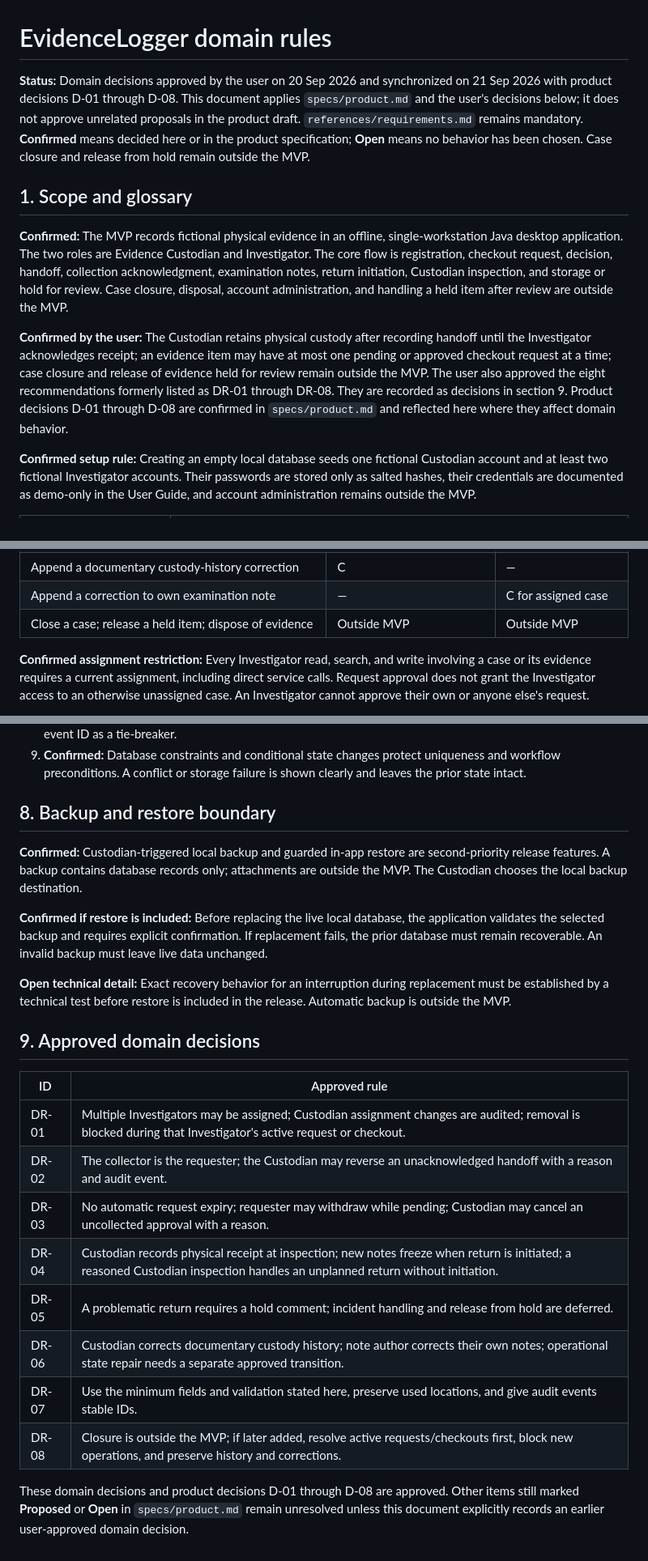
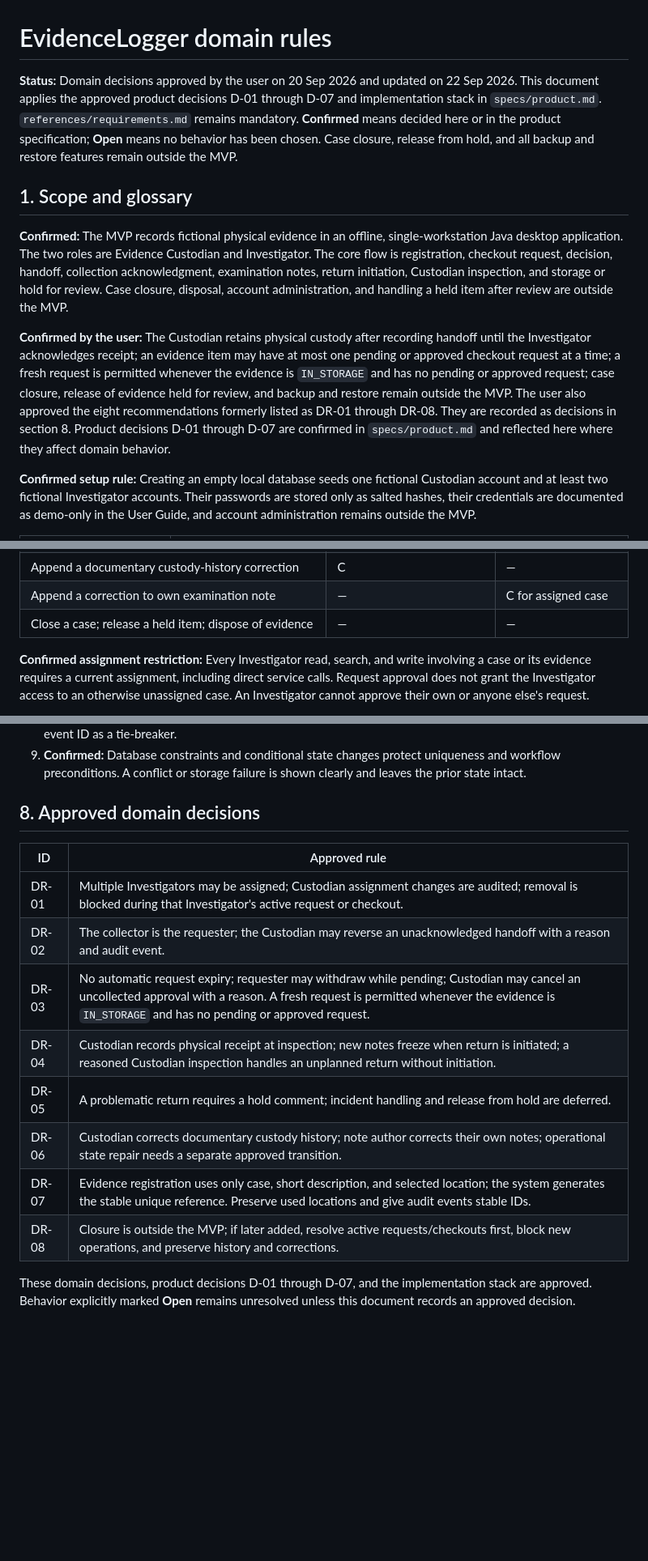
Before and after one commit to CS3227-2610-MP2-EvidenceLogger/CS3227-2610-MP2, a Markdown page: specs/domain-rules.md, 3 parts joined by grey strips. Shown at 81% size. Drawn GitHub-style; blank space fills up the shorter version.

```diff
--- a/specs/domain-rules.md
+++ b/specs/domain-rules.md
@@ -1,12 +1,12 @@
 # EvidenceLogger domain rules
 
-**Status:** Domain decisions approved by the user on 20 Sep 2026 and synchronized on 21 Sep 2026 with product decisions D-01 through D-08. This document applies `specs/product.md` and the user's decisions below; it does not approve unrelated proposals in the product draft. `references/requirements.md` remains mandatory. **Confirmed** means decided here or in the product specification; **Open** means no behavior has been chosen. Case closure and release from hold remain outside the MVP.
+**Status:** Domain decisions approved by the user on 20 Sep 2026 and updated on 22 Sep 2026. This document applies the approved product decisions D-01 through D-07 and implementation stack in `specs/product.md`. `references/requirements.md` remains mandatory. **Confirmed** means decided here or in the product specification; **Open** means no behavior has been chosen. Case closure, release from hold, and all backup and restore features remain outside the MVP.
 
 ## 1. Scope and glossary
 
 **Confirmed:** The MVP records fictional physical evidence in an offline, single-workstation Java desktop application. The two roles are Evidence Custodian and Investigator. The core flow is registration, checkout request, decision, handoff, collection acknowledgment, examination notes, return initiation, Custodian inspection, and storage or hold for review. Case closure, disposal, account administration, and handling a held item after review are outside the MVP.
 
-**Confirmed by the user:** The Custodian retains physical custody after recording handoff until the Investigator acknowledges receipt; an evidence item may have at most one pending or approved checkout request at a time; case closure and release of evidence held for review remain outside the MVP. The user also approved the eight recommendations formerly listed as DR-01 through DR-08. They are recorded as decisions in section 9. Product decisions D-01 through D-08 are confirmed in `specs/product.md` and reflected here where they affect domain behavior.
+**Confirmed by the user:** The Custodian retains physical custody after recording handoff until the Investigator acknowledges receipt; an evidence item may have at most one pending or approved checkout request at a time; a fresh request is permitted whenever the evidence is `IN_STORAGE` and has no pending or approved request; case closure, release of evidence held for review, and backup and restore remain outside the MVP. The user also approved the eight recommendations formerly listed as DR-01 through DR-08. They are recorded as decisions in section 8. Product decisions D-01 through D-07 are confirmed in `specs/product.md` and reflected here where they affect domain behavior.
 
 **Confirmed setup rule:** Creating an empty local database seeds one fictional Custodian account and at least two fictional Investigator accounts. Their passwords are stored only as salted hashes, their credentials are documented as demo-only in the User Guide, and account administration remains outside the MVP.
 
@@ -65,7 +65,7 @@
 | Edit/delete an old history entry | — | — |
 | Append a documentary custody-history correction | C | — |
 | Append a correction to own examination note | — | C for assigned case |
-| Close a case; release a held item; dispose of evidence | Outside MVP | Outside MVP |
+| Close a case; release a held item; dispose of evidence | — | — |
 
 **Confirmed assignment restriction:** Every Investigator read, search, and write involving a case or its evidence requires a current assignment, including direct service calls. Request approval does not grant the Investigator access to an otherwise unassigned case. An Investigator cannot approve their own or anyone else's request.
 
@@ -178,25 +178,17 @@ An approved request that is never collected remains approved until the Custodian
 8. **Confirmed audit minimum:** Each event has an immutable, stable ID, type, signed-in actor ID and role, timestamp, and relevant case/evidence/request/checkout IDs. Include prior and resulting state for a state change, a reason/comment where required, and a target ID for a correction. Show history by timestamp with event ID as a tie-breaker.
 9. **Confirmed:** Database constraints and conditional state changes protect uniqueness and workflow preconditions. A conflict or storage failure is shown clearly and leaves the prior state intact.
 
-## 8. Backup and restore boundary
-
-**Confirmed:** Custodian-triggered local backup and guarded in-app restore are second-priority release features. A backup contains database records only; attachments are outside the MVP. The Custodian chooses the local backup destination.
-
-**Confirmed if restore is included:** Before replacing the live local database, the application validates the selected backup and requires explicit confirmation. If replacement fails, the prior database must remain recoverable. An invalid backup must leave live data unchanged.
-
-**Open technical detail:** Exact recovery behavior for an interruption during replacement must be established by a technical test before restore is included in the release. Automatic backup is outside the MVP.
-
-## 9. Approved domain decisions
+## 8. Approved domain decisions
 
 | ID | Approved rule |
 | --- | --- |
 | DR-01 | Multiple Investigators may be assigned; Custodian assignment changes are audited; removal is blocked during that Investigator's active request or checkout. |
 | DR-02 | The collector is the requester; the Custodian may reverse an unacknowledged handoff with a reason and audit event. |
-| DR-03 | No automatic request expiry; requester may withdraw while pending; Custodian may cancel an uncollected approval with a reason. |
+| DR-03 | No automatic request expiry; requester may withdraw while pending; Custodian may cancel an uncollected approval with a reason. A fresh request is permitted whenever the evidence is `IN_STORAGE` and has no pending or approved request. |
 | DR-04 | Custodian records physical receipt at inspection; new notes freeze when return is initiated; a reasoned Custodian inspection handles an unplanned return without initiation. |
 | DR-05 | A problematic return requires a hold comment; incident handling and release from hold are deferred. |
 | DR-06 | Custodian corrects documentary custody history; note author corrects their own notes; operational state repair needs a separate approved transition. |
-| DR-07 | Use the minimum fields and validation stated here, preserve used locations, and give audit events stable IDs. |
+| DR-07 | Evidence registration uses only case, short description, and selected location; the system generates the stable unique reference. Preserve used locations and give audit events stable IDs. |
 | DR-08 | Closure is outside the MVP; if later added, resolve active requests/checkouts first, block new operations, and preserve history and corrections. |
 
-These domain decisions and product decisions D-01 through D-08 are approved. Other items still marked **Proposed** or **Open** in `specs/product.md` remain unresolved unless this document explicitly records an earlier user-approved domain decision.
+These domain decisions, product decisions D-01 through D-07, and the implementation stack are approved. Behavior explicitly marked **Open** remains unresolved unless this document records an approved decision.
```
Also changed, not shown: other parts of specs/domain-rules.md (+6 -6 lines), specs/product.md (+12 -14 lines).
